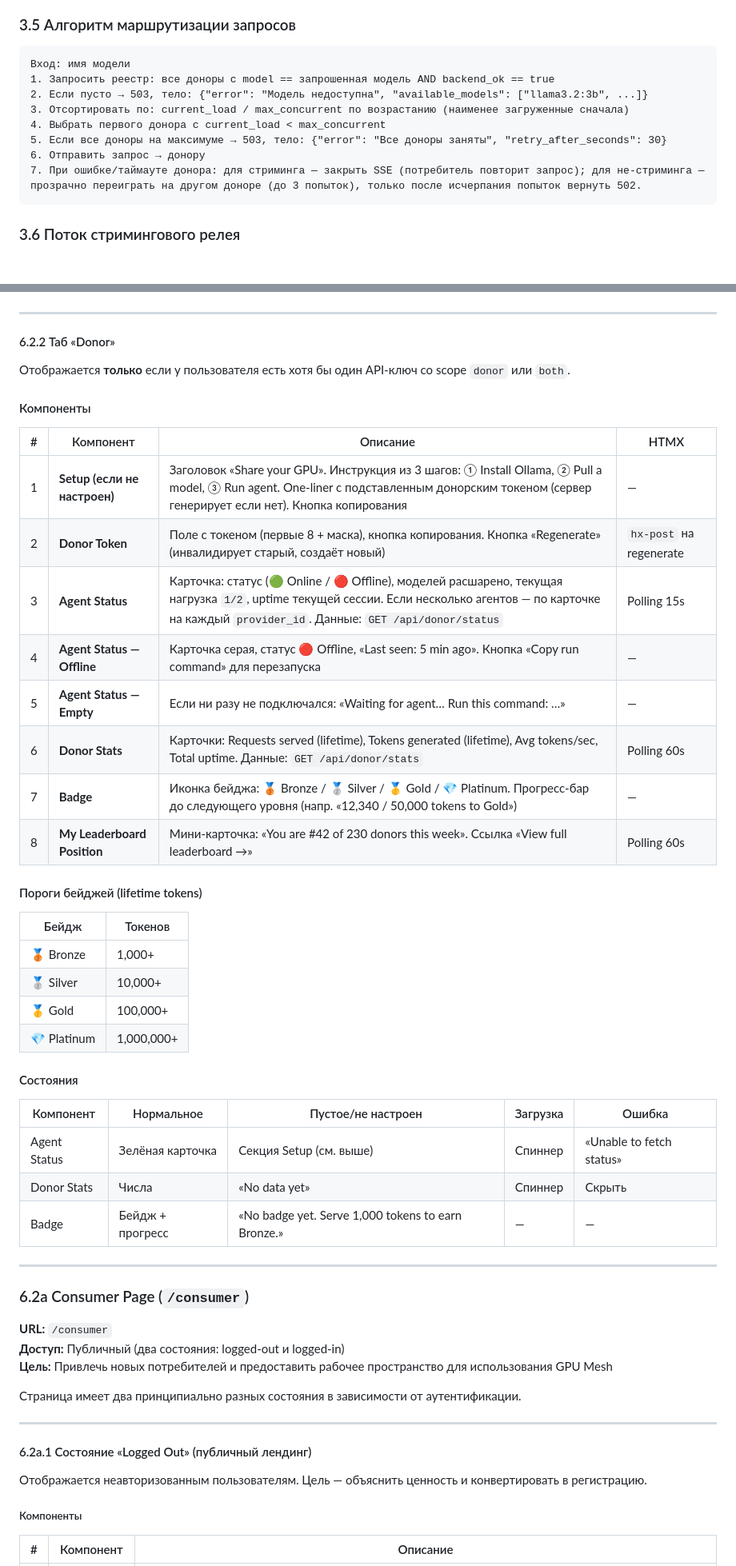
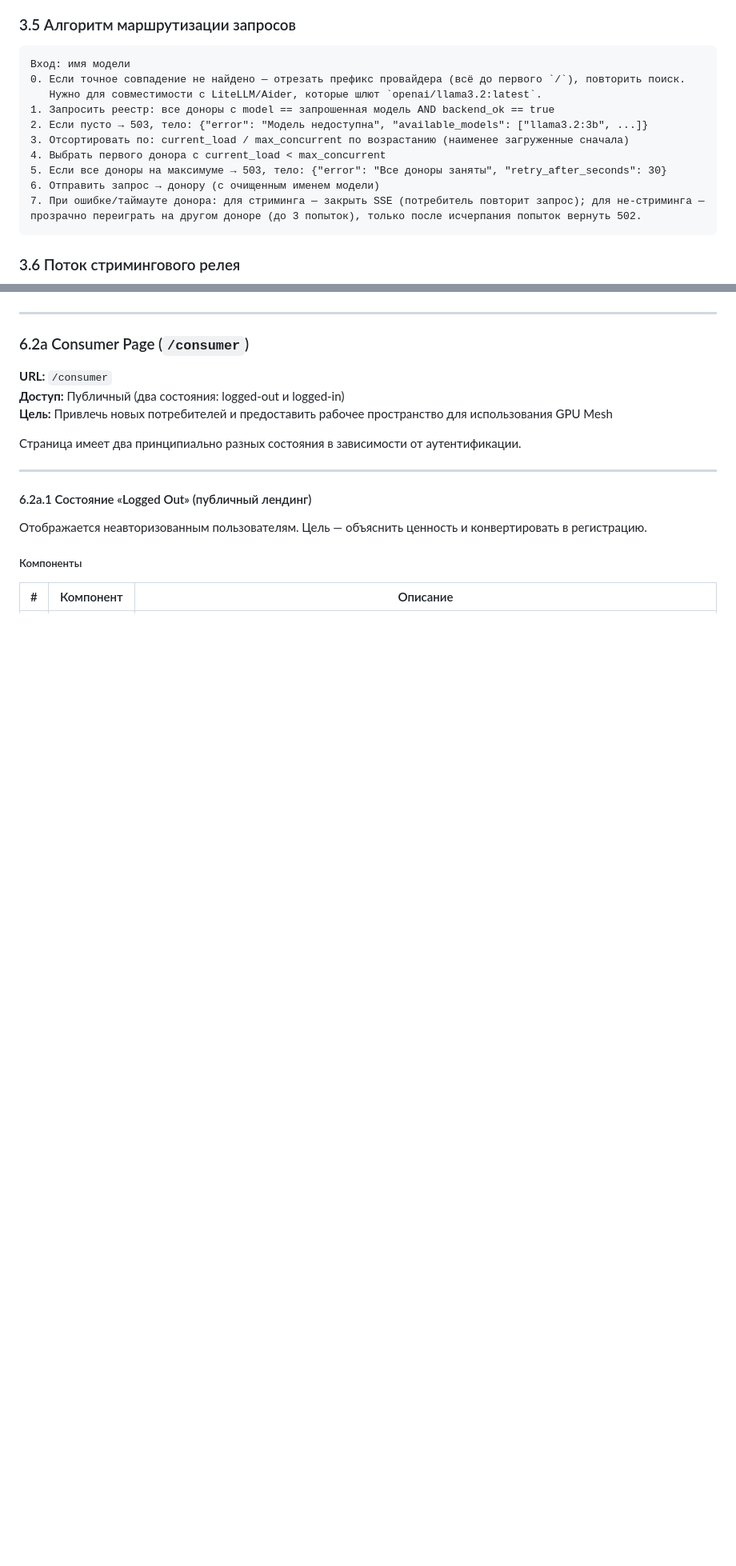
Before and after one commit to r00takaspin/gpumesh, a Markdown page: SPEC.md, 2 parts joined by grey strips. Shown at 80% size. Rendered like a GitHub page; blank space fills up the shorter version.

````diff
--- a/SPEC.md
+++ b/SPEC.md
@@ -143,12 +143,14 @@ POST /v1/chat/completions    — Chat completion (стриминг и не-ст
 
 ```
 Вход: имя модели
+0. Если точное совпадение не найдено — отрезать префикс провайдера (всё до первого `/`), повторить поиск.
+   Нужно для совместимости с LiteLLM/Aider, которые шлют `openai/llama3.2:latest`.
 1. Запросить реестр: все доноры с model == запрошенная модель AND backend_ok == true
 2. Если пусто → 503, тело: {"error": "Модель недоступна", "available_models": ["llama3.2:3b", ...]}
 3. Отсортировать по: current_load / max_concurrent по возрастанию (наименее загруженные сначала)
 4. Выбрать первого донора с current_load < max_concurrent
 5. Если все доноры на максимуме → 503, тело: {"error": "Все доноры заняты", "retry_after_seconds": 30}
-6. Отправить запрос → донору
+6. Отправить запрос → донору (с очищенным именем модели)
 7. При ошибке/таймауте донора: для стриминга — закрыть SSE (потребитель повторит запрос); для не-стриминга — прозрачно переиграть на другом доноре (до 3 попыток), только после исчерпания попыток вернуть 502.
 ```
 
@@ -554,41 +527,6 @@ export OPENAI_API_KEY="$API_KEY"
 
 ---
 
-#### 6.2.2 Таб «Donor»
-
-Отображается **только** если у пользователя есть хотя бы один API-ключ со scope `donor` или `both`.
-
-#### Компоненты
-
-| # | Компонент | Описание | HTMX |
-|---|---|---|---|
-| 1 | **Setup (если не настроен)** | Заголовок «Share your GPU». Инструкция из 3 шагов: ① Install Ollama, ② Pull a model, ③ Run agent. One-liner с подставленным донорским токеном (сервер генерирует если нет). Кнопка копирования | — |
-| 2 | **Donor Token** | Поле с токеном (первые 8 + маска), кнопка копирования. Кнопка «Regenerate» (инвалидирует старый, создаёт новый) | `hx-post` на regenerate |
-| 3 | **Agent Status** | Карточка: статус (🟢 Online / 🔴 Offline), моделей расшарено, текущая нагрузка `1/2`, uptime текущей сессии. Если несколько агентов — по карточке на каждый `provider_id`. Данные: `GET /api/donor/status` | Polling 15s |
-| 4 | **Agent Status — Offline** | Карточка серая, статус 🔴 Offline, «Last seen: 5 min ago». Кнопка «Copy run command» для перезапуска | — |
-| 5 | **Agent Status — Empty** | Если ни разу не подключался: «Waiting for agent… Run this command: …» | — |
-| 6 | **Donor Stats** | Карточки: Requests served (lifetime), Tokens generated (lifetime), Avg tokens/sec, Total uptime. Данные: `GET /api/donor/stats` | Polling 60s |
-| 7 | **Badge** | Иконка бейджа: 🥉 Bronze / 🥈 Silver / 🥇 Gold / 💎 Platinum. Прогресс-бар до следующего уровня (напр. «12,340 / 50,000 tokens to Gold») | — |
-| 8 | **My Leaderboard Position** | Мини-карточка: «You are #42 of 230 donors this week». Ссылка «View full leaderboard →» | Polling 60s |
-
-#### Пороги бейджей (lifetime tokens)
-
-| Бейдж | Токенов |
-|---|---|
-| 🥉 Bronze | 1,000+ |
-| 🥈 Silver | 10,000+ |
-| 🥇 Gold | 100,000+ |
-| 💎 Platinum | 1,000,000+ |
-
-#### Состояния
-
-| Компонент | Нормальное | Пустое/не настроен | Загрузка | Ошибка |
-|---|---|---|---|---|
-| Agent Status | Зелёная карточка | Секция Setup (см. выше) | Спиннер | «Unable to fetch status» |
-| Donor Stats | Числа | «No data yet» | Спиннер | Скрыть |
-| Badge | Бейдж + прогресс | «No badge yet. Serve 1,000 tokens to earn Bronze.» | — | — |
-
----
 
 ### 6.2a Consumer Page (`/consumer`)
 
````
Also changed, not shown: other parts of SPEC.md (+62 -44 lines).
